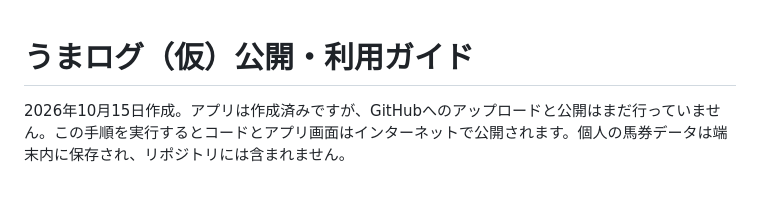
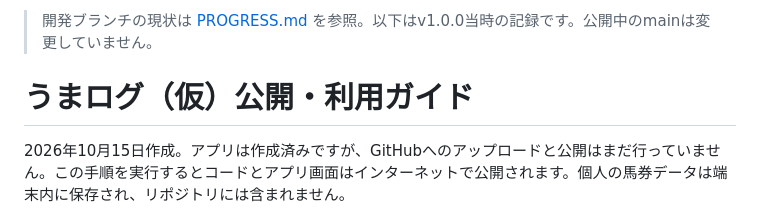
Before and after one commit to reyanyan0126/umalog, a Markdown page: GUIDE.md, the part around the change. Drawn GitHub-style; blank space fills up the shorter version.

Commit message:
v1.0.1-rc.1 offline tips and regression checkpoint: GUIDE.md

```diff
--- a/GUIDE.md
+++ b/GUIDE.md
@@ -1,3 +1,5 @@
+> 開発ブランチの現状は [PROGRESS.md](PROGRESS.md) を参照。以下はv1.0.0当時の記録です。公開中のmainは変更していません。
+
 # うまログ（仮）公開・利用ガイド
 
 2026年10月15日作成。アプリは作成済みですが、GitHubへのアップロードと公開はまだ行っていません。この手順を実行するとコードとアプリ画面はインターネットで公開されます。個人の馬券データは端末内に保存され、リポジトリには含まれません。
```
